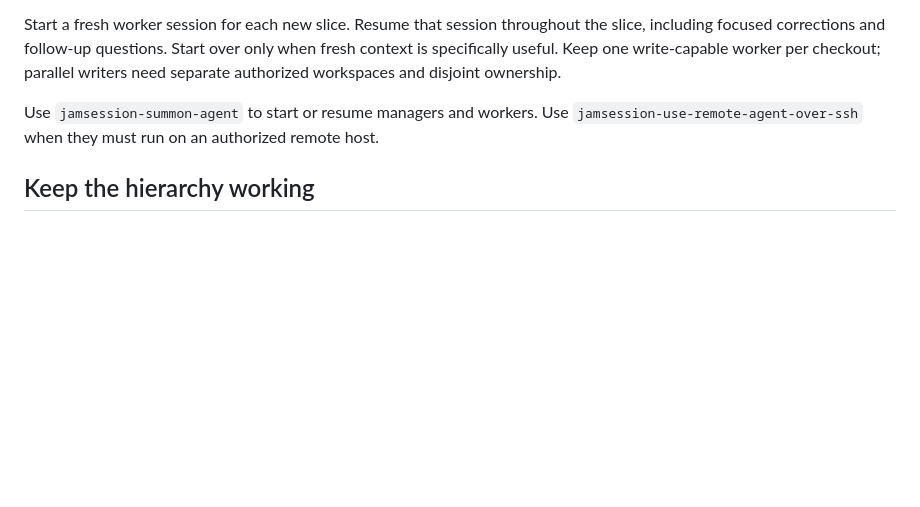
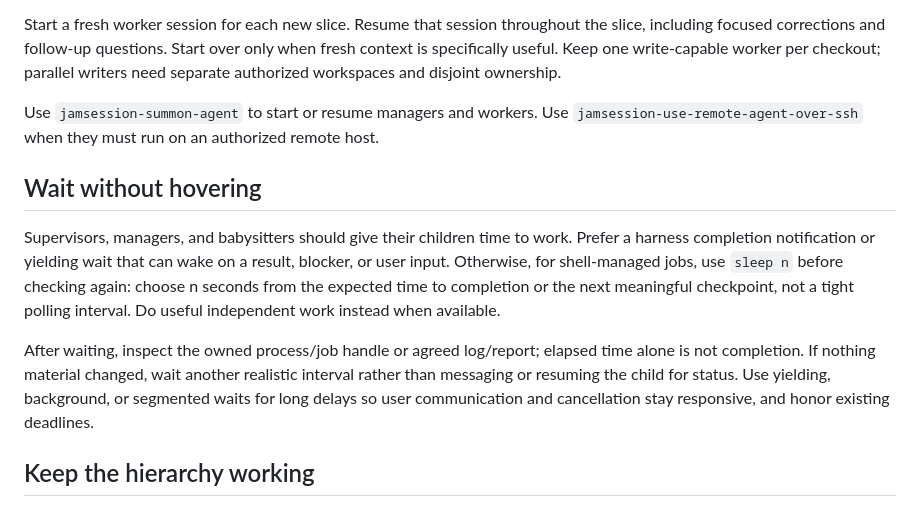
Before and after one commit to jamonholmgren/jamsession, a Markdown page: skills/jamsession-orchestrate-agent-work/SKILL.md, the part around the change. Drawn GitHub-style; blank space fills up the shorter version.

Commit message:
Use expected-duration waits instead of hovering over agents

```diff
--- a/skills/jamsession-orchestrate-agent-work/SKILL.md
+++ b/skills/jamsession-orchestrate-agent-work/SKILL.md
@@ -71,6 +71,21 @@ ownership.
 Use `jamsession-summon-agent` to start or resume managers and workers. Use
 `jamsession-use-remote-agent-over-ssh` when they must run on an authorized remote host.
 
+## Wait without hovering
+
+Supervisors, managers, and babysitters should give their children time to work.
+Prefer a harness completion notification or yielding wait that can wake on a
+result, blocker, or user input. Otherwise, for shell-managed jobs, use `sleep n`
+before checking again: choose n seconds from the expected time to completion or
+the next meaningful checkpoint, not a tight polling interval. Do useful
+independent work instead when available.
+
+After waiting, inspect the owned process/job handle or agreed log/report; elapsed
+time alone is not completion. If nothing material changed, wait another realistic
+interval rather than messaging or resuming the child for status. Use yielding,
+background, or segmented waits for long delays so user communication and
+cancellation stay responsive, and honor existing deadlines.
+
 ## Keep the hierarchy working
 
 Workers report evidence to managers. Managers inspect and integrate that
```
Also changed, not shown: .agents/worksheets/agent-worksheet-2026-10-06-expectation-based-waits.md (added, +37 -0 lines).
